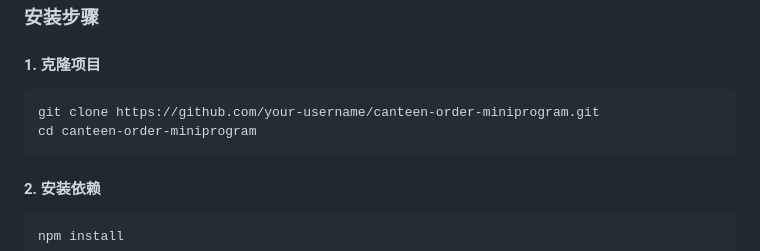
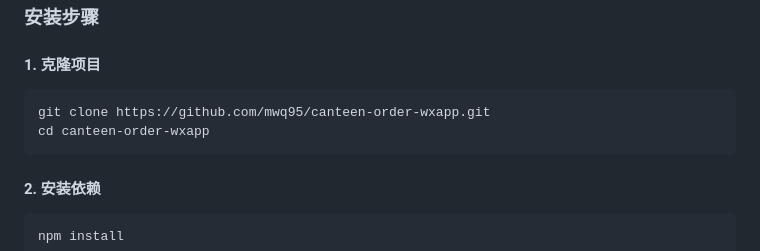
Before and after one commit to mwq95/canteen-order-wxapp, a Markdown page: README.md, the part around the change. Rendered like a GitHub page.

Commit message:
docs: 更新仓库名为 canteen-order-wxapp

````diff
--- a/README.md
+++ b/README.md
@@ -143,8 +143,8 @@ miniprogram-1/
 #### 1. 克隆项目
 
 ```bash
-git clone https://github.com/your-username/canteen-order-miniprogram.git
-cd canteen-order-miniprogram
+git clone https://github.com/mwq95/canteen-order-wxapp.git
+cd canteen-order-wxapp
 ```
 
 #### 2. 安装依赖
````
